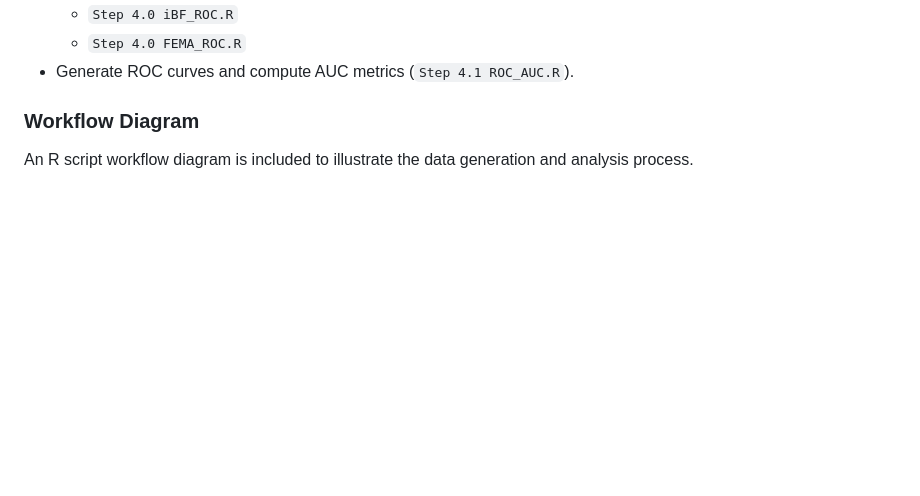
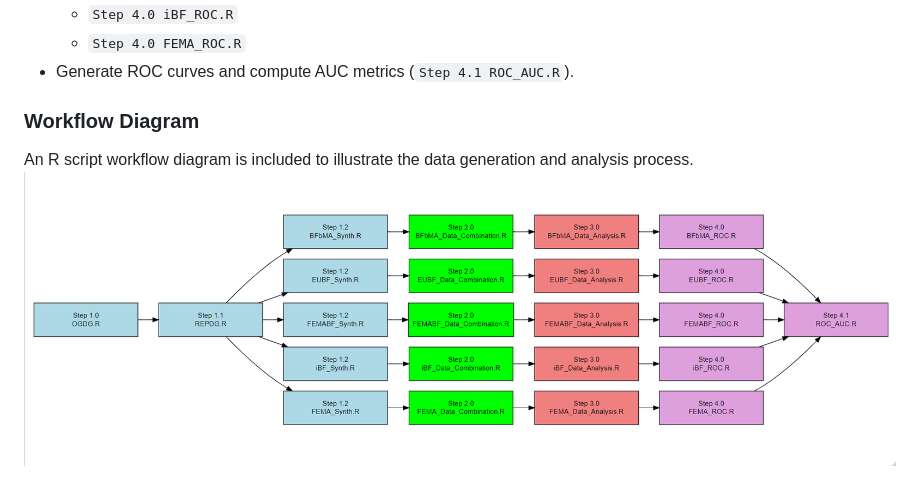
Before and after one commit to wnk4242/MetaBayes_Evaluation, a Markdown page: README.md, the part around the change. GitHub-like rendering; blank space fills up the shorter version.

```diff
--- a/README.md
+++ b/README.md
@@ -62,3 +62,4 @@ We provide R scripts demonstrating simulation and data analysis procedures. Due
 ### Workflow Diagram
 
 An R script workflow diagram is included to illustrate the data generation and analysis process.
+![Workflow Diagram](workflow.png)
```
